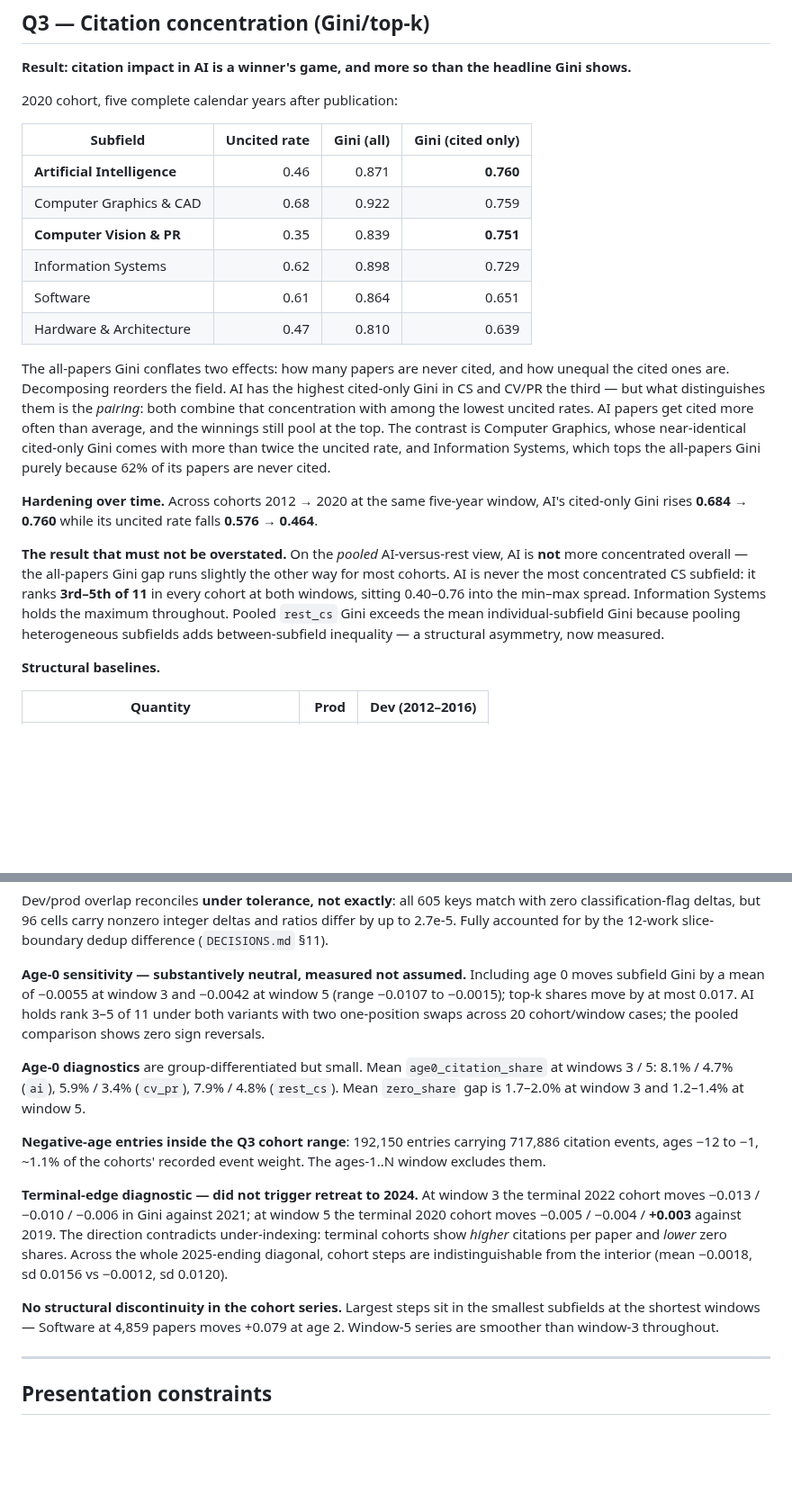
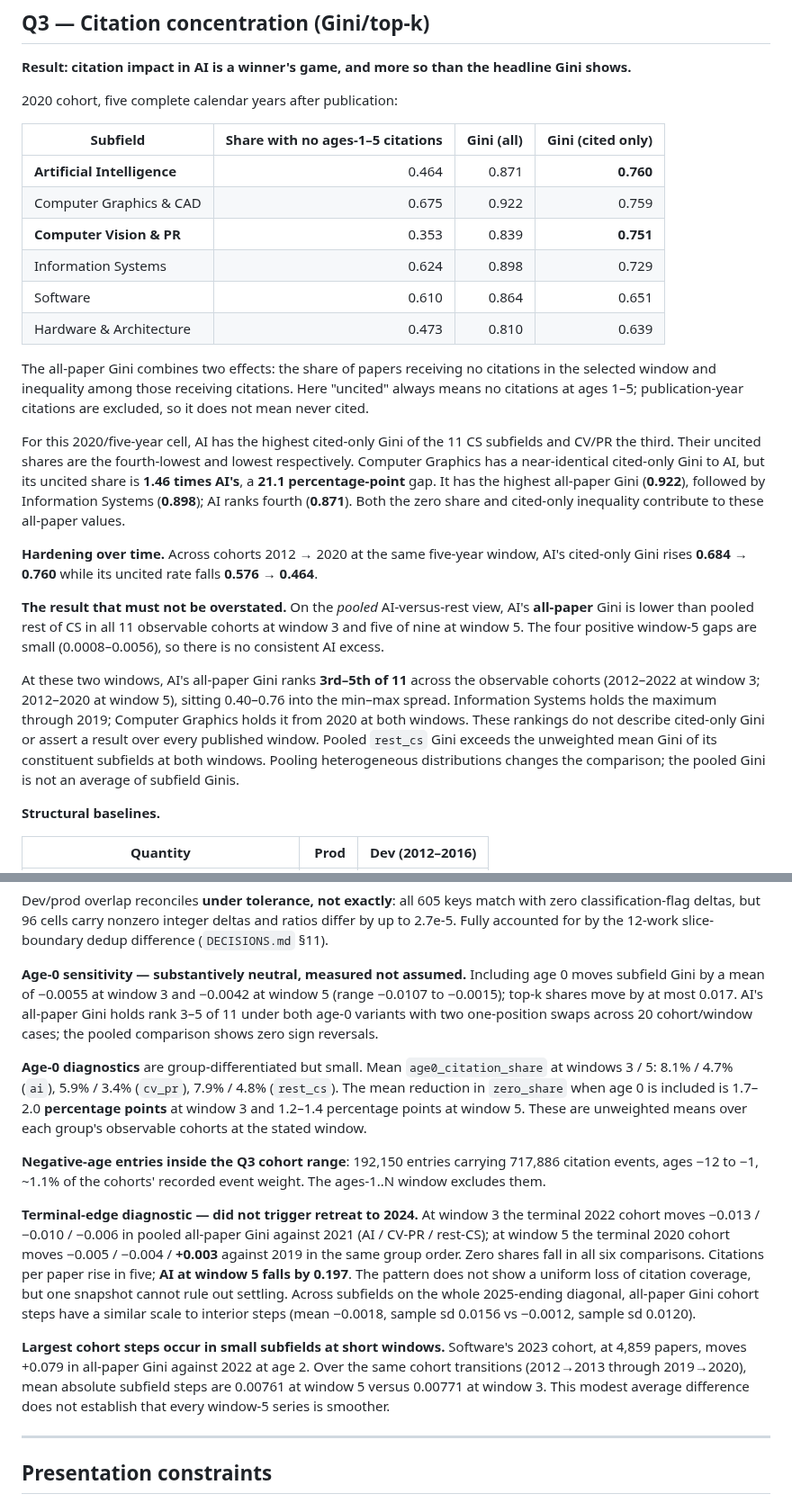
Before and after one commit to ngolombiewski/openalex-pipeline, a Markdown page: FINDINGS.md, 2 parts joined by grey strips. Shown at 90% size. Rendered like a GitHub page; blank space fills up the shorter version.

Commit message:
Corrected findings after Astra review

```diff
--- a/FINDINGS.md
+++ b/FINDINGS.md
@@ -145,36 +161,45 @@ headline Gini shows.**
 2020 cohort, five complete calendar years after publication:
 
 <!-- prettier-ignore -->
-| Subfield | Uncited rate | Gini (all) | Gini (cited only) |
+| Subfield | Share with no ages-1–5 citations | Gini (all) | Gini (cited only) |
 |---|---:|---:|---:|
-| **Artificial Intelligence** | 0.46 | 0.871 | **0.760** |
-| Computer Graphics & CAD | 0.68 | 0.922 | 0.759 |
-| **Computer Vision & PR** | 0.35 | 0.839 | **0.751** |
-| Information Systems | 0.62 | 0.898 | 0.729 |
-| Software | 0.61 | 0.864 | 0.651 |
-| Hardware & Architecture | 0.47 | 0.810 | 0.639 |
+| **Artificial Intelligence** | 0.464 | 0.871 | **0.760** |
+| Computer Graphics & CAD | 0.675 | 0.922 | 0.759 |
+| **Computer Vision & PR** | 0.353 | 0.839 | **0.751** |
+| Information Systems | 0.624 | 0.898 | 0.729 |
+| Software | 0.610 | 0.864 | 0.651 |
+| Hardware & Architecture | 0.473 | 0.810 | 0.639 |
 
-The all-papers Gini conflates two effects: how many papers are never cited, and
-how unequal the cited ones are. Decomposing reorders the field. AI has the
-highest cited-only Gini in CS and CV/PR the third — but what distinguishes them
-is the _pairing_: both combine that concentration with among the lowest uncited
-rates. AI papers get cited more often than average, and the winnings still pool
-at the top. The contrast is Computer Graphics, whose near-identical cited-only
-Gini comes with more than twice the uncited rate, and Information Systems, which
-tops the all-papers Gini purely because 62% of its papers are never cited.
+The all-paper Gini combines two effects: the share of papers receiving no
+citations in the selected window and inequality among those receiving citations.
+Here "uncited" always means no citations at ages 1–5; publication-year citations
+are excluded, so it does not mean never cited.
+
+For this 2020/five-year cell, AI has the highest cited-only Gini of the 11 CS
+subfields and CV/PR the third. Their uncited shares are the fourth-lowest and
+lowest respectively. Computer Graphics has a near-identical cited-only Gini to
+AI, but its uncited share is **1.46 times AI's**, a **21.1 percentage-point**
+gap. It has the highest all-paper Gini (**0.922**), followed by Information
+Systems (**0.898**); AI ranks fourth (**0.871**). Both the zero share and
+cited-only inequality contribute to these all-paper values.
 
 **Hardening over time.** Across cohorts 2012 → 2020 at the same five-year
 window, AI's cited-only Gini rises **0.684 → 0.760** while its uncited rate
 falls **0.576 → 0.464**.
 
 **The result that must not be overstated.** On the _pooled_ AI-versus-rest view,
-AI is **not** more concentrated overall — the all-papers Gini gap runs slightly
-the other way for most cohorts. AI is never the most concentrated CS subfield:
-it ranks **3rd–5th of 11** in every cohort at both windows, sitting 0.40–0.76
-into the min–max spread. Information Systems holds the maximum throughout.
-Pooled `rest_cs` Gini exceeds the mean individual-subfield Gini because pooling
-heterogeneous subfields adds between-subfield inequality — a structural
-asymmetry, now measured.
+AI's **all-paper** Gini is lower than pooled rest of CS in all 11 observable
+cohorts at window 3 and five of nine at window 5. The four positive window-5
+gaps are small (0.0008–0.0056), so there is no consistent AI excess.
+
+At these two windows, AI's all-paper Gini ranks **3rd–5th of 11** across the
+observable cohorts (2012–2022 at window 3; 2012–2020 at window 5), sitting
+0.40–0.76 into the min–max spread. Information Systems holds the maximum through
+2019; Computer Graphics holds it from 2020 at both windows. These rankings do
+not describe cited-only Gini or assert a result over every published window.
+Pooled `rest_cs` Gini exceeds the unweighted mean Gini of its constituent
+subfields at both windows. Pooling heterogeneous distributions changes the
+comparison; the pooled Gini is not an average of subfield Ginis.
 
 **Structural baselines.**
 
@@ -203,30 +228,37 @@ slice-boundary dedup difference (`DECISIONS.md` §11).
 
 **Age-0 sensitivity — substantively neutral, measured not assumed.** Including
 age 0 moves subfield Gini by a mean of −0.0055 at window 3 and −0.0042 at window
-5 (range −0.0107 to −0.0015); top-k shares move by at most 0.017. AI holds rank
-3–5 of 11 under both variants with two one-position swaps across 20
-cohort/window cases; the pooled comparison shows zero sign reversals.
+5 (range −0.0107 to −0.0015); top-k shares move by at most 0.017. AI's all-paper
+Gini holds rank 3–5 of 11 under both age-0 variants with two one-position swaps
+across 20 cohort/window cases; the pooled comparison shows zero sign reversals.
 
 **Age-0 diagnostics** are group-differentiated but small. Mean
 `age0_citation_share` at windows 3 / 5: 8.1% / 4.7% (`ai`), 5.9% / 3.4%
-(`cv_pr`), 7.9% / 4.8% (`rest_cs`). Mean `zero_share` gap is 1.7–2.0% at window
-3 and 1.2–1.4% at window 5.
+(`cv_pr`), 7.9% / 4.8% (`rest_cs`). The mean reduction in `zero_share` when age 0
+is included is 1.7–2.0 **percentage points** at window 3 and 1.2–1.4 percentage
+points at window 5. These are unweighted means over each group's observable
+cohorts at the stated window.
 
 **Negative-age entries inside the Q3 cohort range**: 192,150 entries carrying
 717,886 citation events, ages −12 to −1, ~1.1% of the cohorts' recorded event
 weight. The ages-1..N window excludes them.
 
 **Terminal-edge diagnostic — did not trigger retreat to 2024.** At window 3 the
-terminal 2022 cohort moves −0.013 / −0.010 / −0.006 in Gini against 2021; at
-window 5 the terminal 2020 cohort moves −0.005 / −0.004 / **+0.003**
-against 2019. The direction contradicts under-indexing: terminal cohorts show
-_higher_ citations per paper and _lower_ zero shares. Across the whole
-2025-ending diagonal, cohort steps are indistinguishable from the interior (mean
-−0.0018, sd 0.0156 vs −0.0012, sd 0.0120).
+terminal 2022 cohort moves −0.013 / −0.010 / −0.006 in pooled all-paper Gini
+against 2021 (AI / CV-PR / rest-CS); at window 5 the terminal 2020 cohort moves
+−0.005 / −0.004 / **+0.003**
+against 2019 in the same group order. Zero shares fall in all six comparisons.
+Citations per paper rise in five; **AI at window 5 falls by 0.197**. The
+pattern does not show a uniform loss of citation coverage, but one snapshot
+cannot rule out settling. Across subfields on the whole 2025-ending diagonal,
+all-paper Gini cohort steps have a similar scale to interior steps (mean
+−0.0018, sample sd 0.0156 vs −0.0012, sample sd 0.0120).
 
-**No structural discontinuity in the cohort series.** Largest steps sit in the
-smallest subfields at the shortest windows — Software at 4,859 papers moves
-+0.079 at age 2. Window-5 series are smoother than window-3 throughout.
+**Largest cohort steps occur in small subfields at short windows.** Software's
+2023 cohort, at 4,859 papers, moves +0.079 in all-paper Gini against 2022 at age
+2. Over the same cohort transitions (2012→2013 through 2019→2020), mean absolute
+subfield steps are 0.00761 at window 5 versus 0.00771 at window 3. This modest
+average difference does not establish that every window-5 series is smoother.
 
 ---
 
```
Also changed, not shown: other parts of FINDINGS.md (+23 -7 lines).
